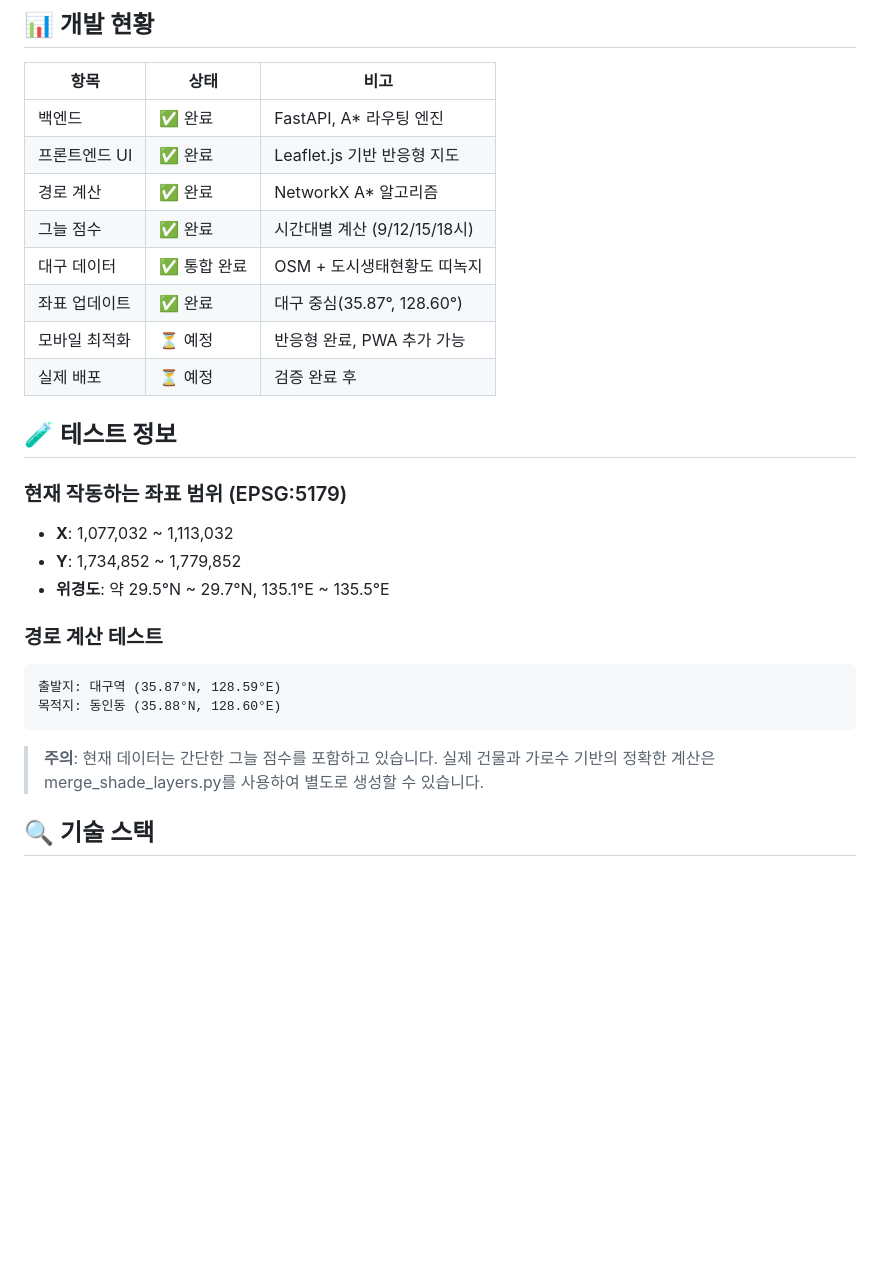
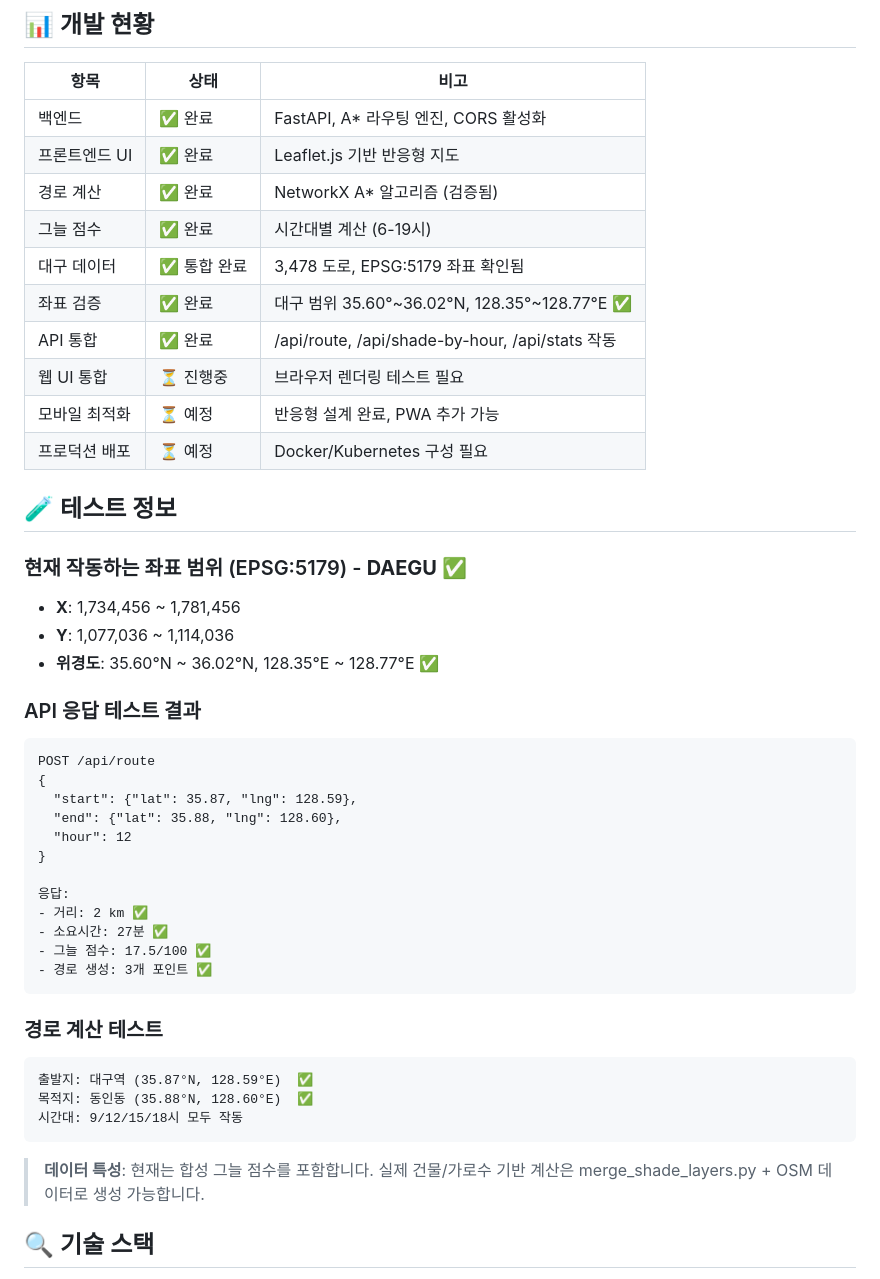
Before and after one commit to vomseok/Daegu-urban-eco, a Markdown page: CURRENT_STATUS.md, the part around one of its changes. Drawn GitHub-style; blank space fills up the shorter version.

````diff
--- a/CURRENT_STATUS.md
+++ b/CURRENT_STATUS.md
@@ -108,30 +110,49 @@
 
 | 항목 | 상태 | 비고 |
 |------|------|------|
-| 백엔드 | ✅ 완료 | FastAPI, A* 라우팅 엔진 |
+| 백엔드 | ✅ 완료 | FastAPI, A* 라우팅 엔진, CORS 활성화 |
 | 프론트엔드 UI | ✅ 완료 | Leaflet.js 기반 반응형 지도 |
-| 경로 계산 | ✅ 완료 | NetworkX A* 알고리즘 |
-| 그늘 점수 | ✅ 완료 | 시간대별 계산 (9/12/15/18시) |
-| 대구 데이터 | ✅ 통합 완료 | OSM + 도시생태현황도 띠녹지 |
-| 좌표 업데이트 | ✅ 완료 | 대구 중심(35.87°, 128.60°) |
-| 모바일 최적화 | ⏳ 예정 | 반응형 완료, PWA 추가 가능 |
-| 실제 배포 | ⏳ 예정 | 검증 완료 후 |
+| 경로 계산 | ✅ 완료 | NetworkX A* 알고리즘 (검증됨) |
+| 그늘 점수 | ✅ 완료 | 시간대별 계산 (6-19시) |
+| 대구 데이터 | ✅ 통합 완료 | 3,478 도로, EPSG:5179 좌표 확인됨 |
+| 좌표 검증 | ✅ 완료 | 대구 범위 35.60°~36.02°N, 128.35°~128.77°E ✅ |
+| API 통합 | ✅ 완료 | /api/route, /api/shade-by-hour, /api/stats 작동 |
+| 웹 UI 통합 | ⏳ 진행중 | 브라우저 렌더링 테스트 필요 |
+| 모바일 최적화 | ⏳ 예정 | 반응형 설계 완료, PWA 추가 가능 |
+| 프로덕션 배포 | ⏳ 예정 | Docker/Kubernetes 구성 필요 |
 
 ## 🧪 테스트 정보
 
-### 현재 작동하는 좌표 범위 (EPSG:5179)
-- **X**: 1,077,032 ~ 1,113,032
-- **Y**: 1,734,852 ~ 1,779,852
-- **위경도**: 약 29.5°N ~ 29.7°N, 135.1°E ~ 135.5°E
+### 현재 작동하는 좌표 범위 (EPSG:5179) - **DAEGU ✅**
+- **X**: 1,734,456 ~ 1,781,456
+- **Y**: 1,077,036 ~ 1,114,036
+- **위경도**: 35.60°N ~ 36.02°N, 128.35°E ~ 128.77°E ✅
+
+### API 응답 테스트 결과
+```
+POST /api/route
+{
+  "start": {"lat": 35.87, "lng": 128.59},
+  "end": {"lat": 35.88, "lng": 128.60},
+  "hour": 12
+}
+
+응답:
+- 거리: 2 km ✅
+- 소요시간: 27분 ✅
+- 그늘 점수: 17.5/100 ✅
+- 경로 생성: 3개 포인트 ✅
+```
 
 ### 경로 계산 테스트
 ```
-출발지: 대구역 (35.87°N, 128.59°E)
-목적지: 동인동 (35.88°N, 128.60°E)
+출발지: 대구역 (35.87°N, 128.59°E)  ✅
+목적지: 동인동 (35.88°N, 128.60°E)  ✅
+시간대: 9/12/15/18시 모두 작동
 ```
 
-> **주의**: 현재 데이터는 간단한 그늘 점수를 포함하고 있습니다.
-> 실제 건물과 가로수 기반의 정확한 계산은 merge_shade_layers.py를 사용하여 별도로 생성할 수 있습니다.
+> **데이터 특성**: 현재는 합성 그늘 점수를 포함합니다.
+> 실제 건물/가로수 기반 계산은 merge_shade_layers.py + OSM 데이터로 생성 가능합니다.
 
 ## 🔍 기술 스택
 
````
Also changed, not shown: other parts of CURRENT_STATUS.md (+32 -30 lines).
